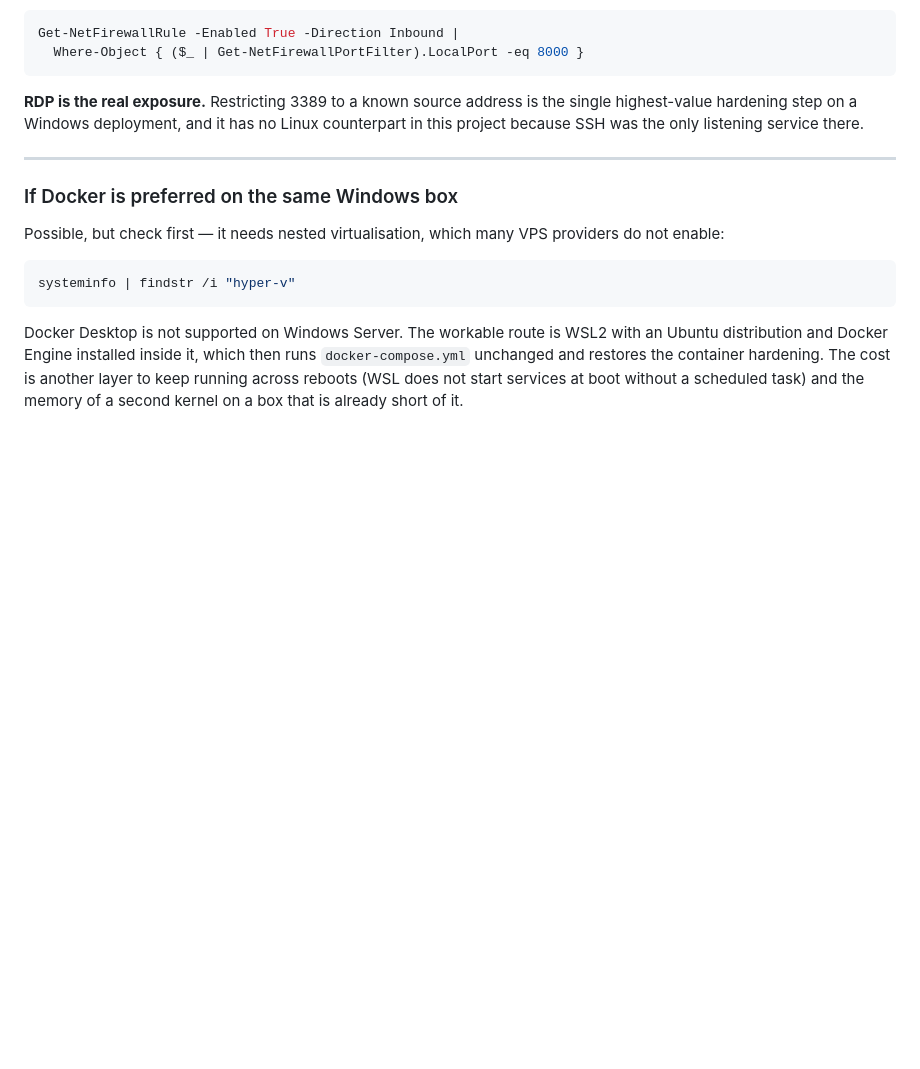
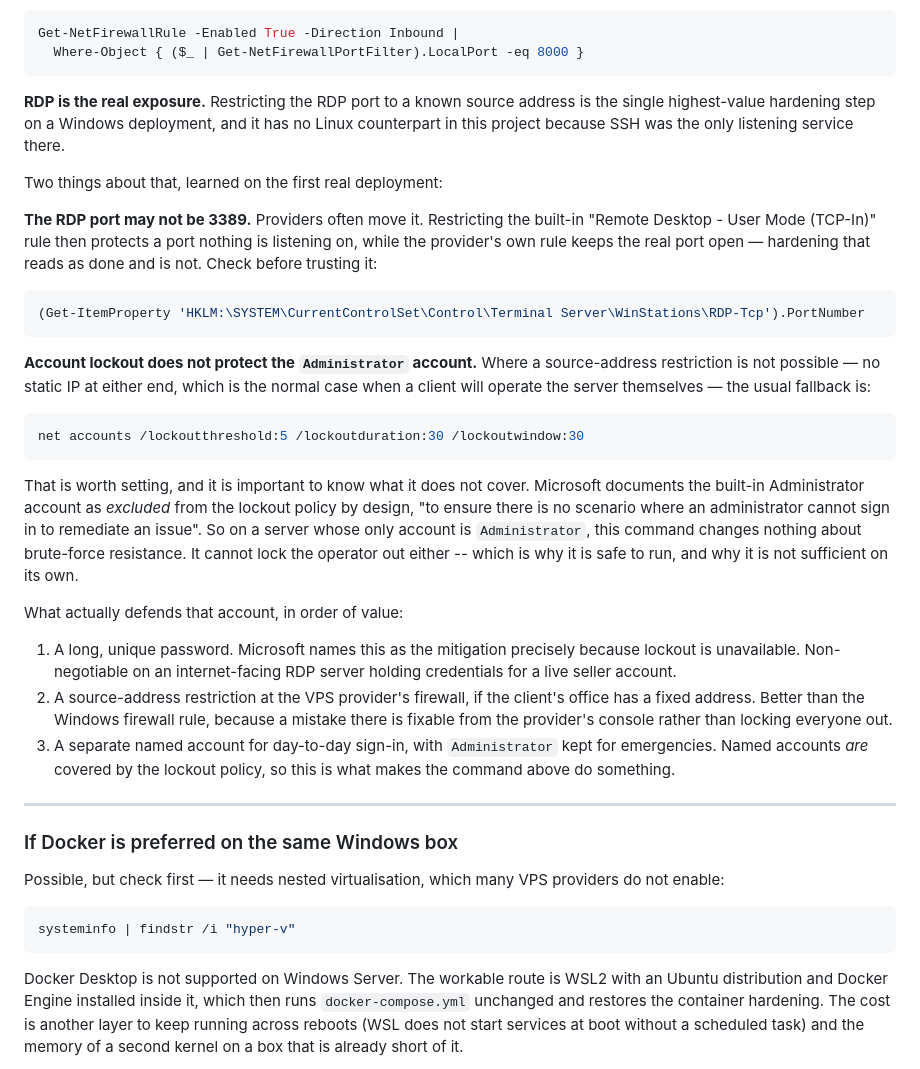
Before and after one commit to abuhuraira99/inventory-autopilot, a Markdown page: docs/DEPLOYMENT.md, the part around the change. Drawn GitHub-style; blank space fills up the shorter version.

Commit message:
docs: account lockout does not cover Administrator, and RDP may not be on 3389
Two corrections to the Windows hardening section, both found while
hardening the first real server.

THE LOCKOUT COMMAND DOES LESS THAN IT APPEARS TO
Where a source-address restriction is impossible -- no static IP at
either end, which is the normal case when the client will operate the
server themselves -- the fallback advice is

    net accounts /lockoutthreshold:5 /lockoutduration:30 /lockoutwindow:30

Microsoft documents the built-in Administrator account as excluded from
the account lockout policy by design, "to ensure there is no scenario
where an administrator cannot sign in to remediate an issue". On a server
whose only account is Administrator -- every fresh VPS -- that command
therefore changes nothing about brute-force resistance. It is still worth
running, it cannot lock the operator out, and it must not be mistaken for
the protection it looks like. Recording it because "we set account
lockout" is exactly the sort of thing that gets written in a handover note
and believed.

What actually defends that account is now written down in order of value:
a long unique password (which Microsoft names as the mitigation precisely
because lockout is unavailable), a restriction at the VPS provider's
firewall rather than the Windows one -- recoverable from their console if
it goes wrong, where a Windows rule locks everyone out -- and a separate
named account for daily use, which is what makes the lockout policy apply
to anything at all.

THE RDP PORT MAY NOT BE 3389
The provider on this deployment had already moved it. Restricting the
built-in "Remote Desktop - User Mode (TCP-In)" rule in that situation
protects a port nothing listens on while the provider's own rule keeps the
real one open: hardening that reads as done and is not. The command to
read the actual port from the registry is now in the doc, to be run before
trusting any rule name.

Source: Microsoft Learn, "Account lockout threshold", Security
considerations note.

Gates: ruff clean. No code touched.

Co-Authored-By: Claude Opus 5 (1M context) <noreply@anthropic.com>

````diff
--- a/docs/DEPLOYMENT.md
+++ b/docs/DEPLOYMENT.md
@@ -711,9 +711,47 @@ Get-NetFirewallRule -Enabled True -Direction Inbound |
   Where-Object { ($_ | Get-NetFirewallPortFilter).LocalPort -eq 8000 }
 ```
 
-**RDP is the real exposure.** Restricting 3389 to a known source address is the single
-highest-value hardening step on a Windows deployment, and it has no Linux counterpart in
-this project because SSH was the only listening service there.
+**RDP is the real exposure.** Restricting the RDP port to a known source address is the
+single highest-value hardening step on a Windows deployment, and it has no Linux
+counterpart in this project because SSH was the only listening service there.
+
+Two things about that, learned on the first real deployment:
+
+**The RDP port may not be 3389.** Providers often move it. Restricting the built-in
+"Remote Desktop - User Mode (TCP-In)" rule then protects a port nothing is listening on,
+while the provider's own rule keeps the real port open — hardening that reads as done and
+is not. Check before trusting it:
+
+```powershell
+(Get-ItemProperty 'HKLM:\SYSTEM\CurrentControlSet\Control\Terminal Server\WinStations\RDP-Tcp').PortNumber
+```
+
+**Account lockout does not protect the `Administrator` account.** Where a source-address
+restriction is not possible — no static IP at either end, which is the normal case when a
+client will operate the server themselves — the usual fallback is:
+
+```powershell
+net accounts /lockoutthreshold:5 /lockoutduration:30 /lockoutwindow:30
+```
+
+That is worth setting, and it is important to know what it does not cover. Microsoft
+documents the built-in Administrator account as *excluded* from the lockout policy by
+design, "to ensure there is no scenario where an administrator cannot sign in to remediate
+an issue". So on a server whose only account is `Administrator`, this command changes
+nothing about brute-force resistance. It cannot lock the operator out either -- which is
+why it is safe to run, and why it is not sufficient on its own.
+
+What actually defends that account, in order of value:
+
+1. A long, unique password. Microsoft names this as the mitigation precisely because
+   lockout is unavailable. Non-negotiable on an internet-facing RDP server holding
+   credentials for a live seller account.
+2. A source-address restriction at the VPS provider's firewall, if the client's office has
+   a fixed address. Better than the Windows firewall rule, because a mistake there is
+   fixable from the provider's console rather than locking everyone out.
+3. A separate named account for day-to-day sign-in, with `Administrator` kept for
+   emergencies. Named accounts *are* covered by the lockout policy, so this is what makes
+   the command above do something.
 
 ---
 
````
